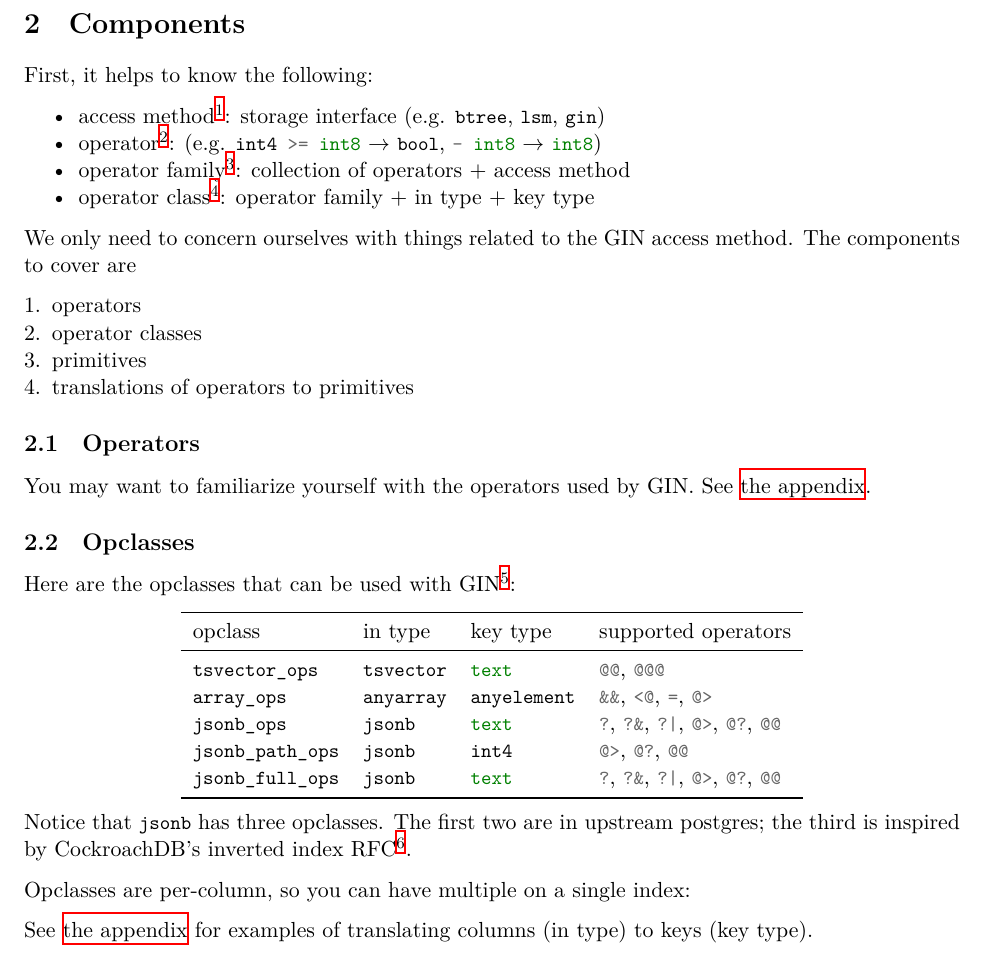
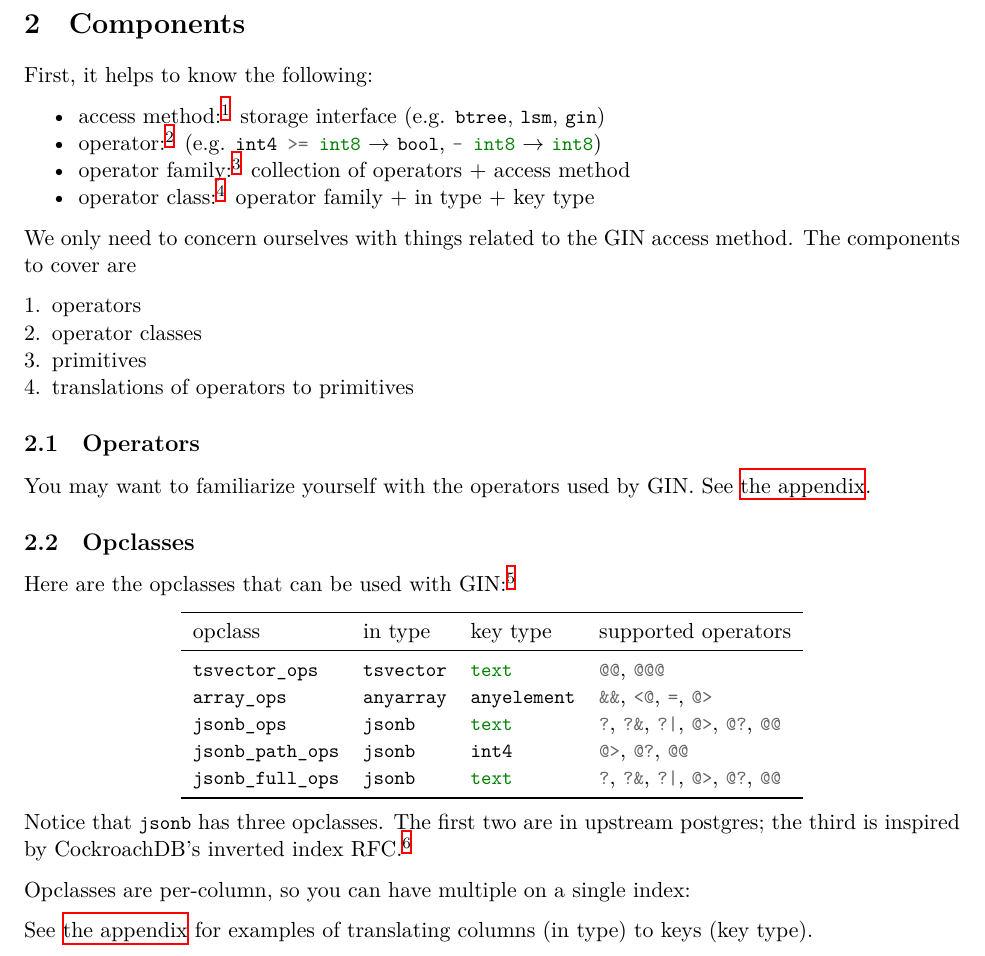
Before and after one commit to jaki/ysql-gin-doc, a LaTeX document (gin.tex, which reads src/components.tex, src/opclasses.tex): part of page 4 of 22, cut so that both start at the same text. Compiled offline with XeLaTeX; a LaTeX package or settings file that is missing is left out.

Commit message:
style: mv footnotes after punctuation

```diff
--- a/src/components.tex
+++ b/src/components.tex
@@ -2,22 +2,22 @@ First, it helps to know the following:
 
 \begin{oparts}
 \item
-access method\footnote{%
+access method:\footnote{%
   \url{https://www.postgresql.org/docs/13/catalog-pg-am.html}%
-  }: storage interface (e.g. \sqlinline{btree}, \sqlinline{lsm}, \sqlinline{gin})
+  } storage interface (e.g. \sqlinline{btree}, \sqlinline{lsm}, \sqlinline{gin})
 \item
-operator\footnote{%
+operator:\footnote{%
   \url{https://www.postgresql.org/docs/13/catalog-pg-operator.html}%
-  }: (e.g. \sqlinline{int4 >= int8} $\rightarrow$ \sqlinline{bool}, \sqlinline{-
+  } (e.g. \sqlinline{int4 >= int8} $\rightarrow$ \sqlinline{bool}, \sqlinline{-
 int8} $\rightarrow$ \sqlinline{int8})
 \item
-operator family\footnote{%
+operator family:\footnote{%
   \url{https://www.postgresql.org/docs/13/catalog-pg-opfamily.html}%
-  }: collection of operators + access method
+  } collection of operators + access method
 \item
-operator class\footnote{%
+operator class:\footnote{%
   \url{https://www.postgresql.org/docs/13/catalog-pg-opclass.html}%
-  }: operator family + in type + key type
+  } operator family + in type + key type
 \end{oparts}
 
 We only need to concern ourselves with things related to the GIN access method.
--- a/src/opclasses.tex
+++ b/src/opclasses.tex
@@ -1,6 +1,6 @@
-Here are the opclasses that can be used with GIN\footnote{%
+Here are the opclasses that can be used with GIN:\footnote{%
   \url{https://www.postgresql.org/docs/13/gin-builtin-opclasses.html}%
-  }:
+  }
 
 \begin{center}
   \begin{tabular}{llll}
@@ -35,9 +35,9 @@ Here are the opclasses that can be used with GIN\footnote{%
 
 Notice that \sqlinline{jsonb} has three opclasses.  The first two are in
 upstream postgres; the third is inspired by CockroachDB's inverted index
-RFC\footnote{%
+RFC.\footnote{%
   \url{https://github.com/cockroachdb/cockroach/blob/master/docs/RFCS/20171020_inverted_indexes.md}%
-  }.
+  }
 
 Opclasses are per-column, so you can have multiple on a single index:
 
```
